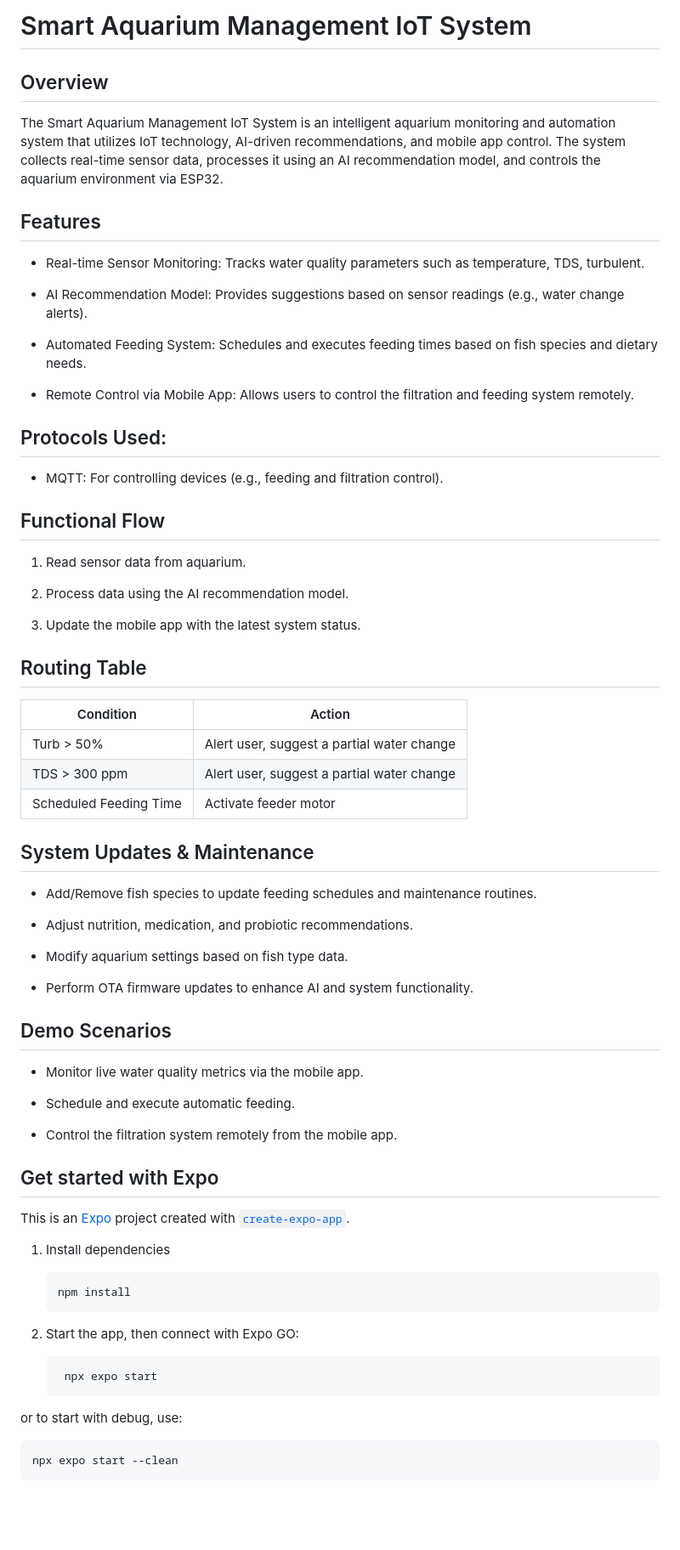
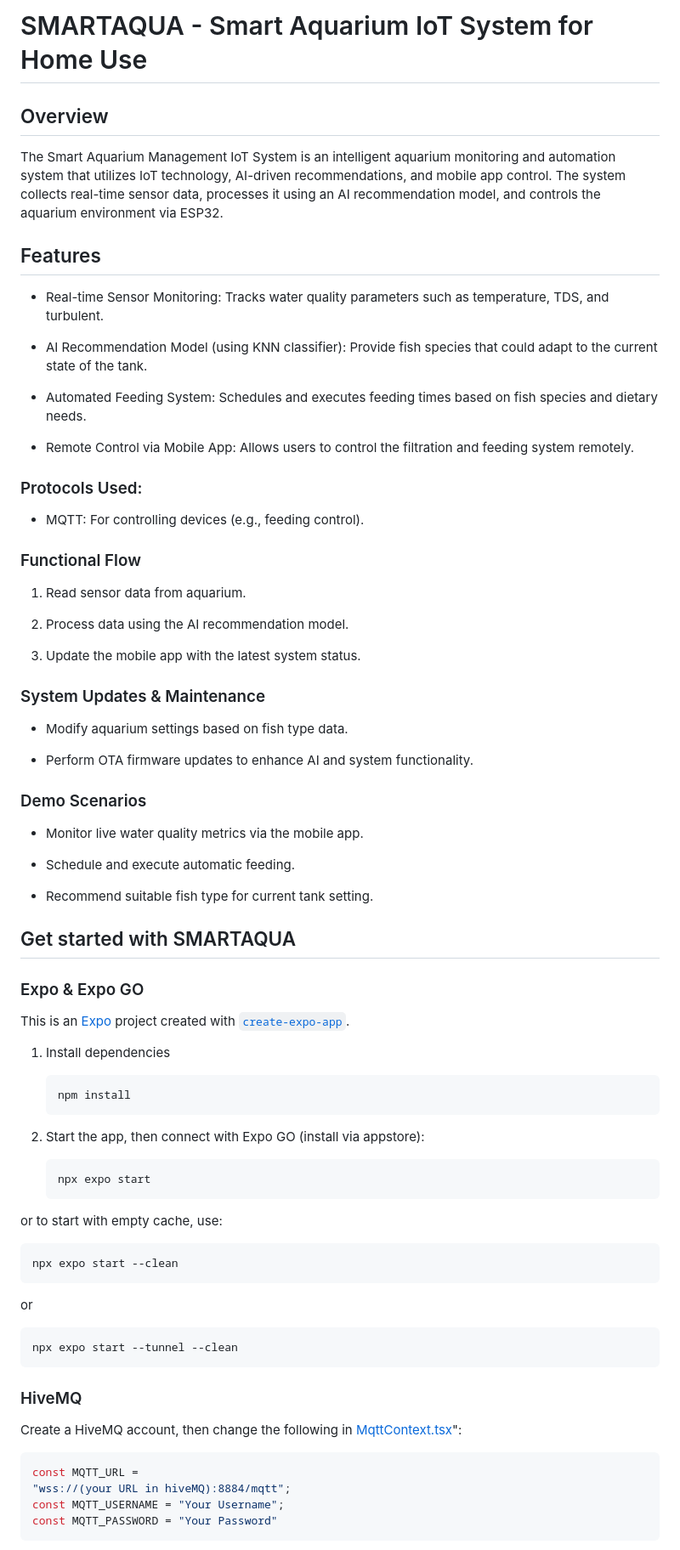
Before and after one commit to chicuongwg/SmartAqua, a Markdown page: README.md, the part around the change printed below. Shown: that part at 85% size. GitHub-like rendering; blank space fills up the shorter version.

Commit message:
Update: Readme

````diff
--- a/README.md
+++ b/README.md
@@ -1,4 +1,4 @@
-# Smart Aquarium Management IoT System
+# SMARTAQUA - Smart Aquarium IoT System for Home Use
 
 ## Overview
 
@@ -6,19 +6,19 @@ The Smart Aquarium Management IoT System is an intelligent aquarium monitoring a
 
 ## Features
 
-- Real-time Sensor Monitoring: Tracks water quality parameters such as temperature, TDS, turbulent.
+- Real-time Sensor Monitoring: Tracks water quality parameters such as temperature, TDS, and turbulent.
 
-- AI Recommendation Model: Provides suggestions based on sensor readings (e.g., water change alerts).
+- AI Recommendation Model (using KNN classifier): Provide fish species that could adapt to the current state of the tank.
 
 - Automated Feeding System: Schedules and executes feeding times based on fish species and dietary needs.
 
 - Remote Control via Mobile App: Allows users to control the filtration and feeding system remotely.
 
-## Protocols Used:
+### Protocols Used:
 
-- MQTT: For controlling devices (e.g., feeding and filtration control).
+- MQTT: For controlling devices (e.g., feeding control).
 
-## Functional Flow
+### Functional Flow
 
 1. Read sensor data from aquarium.
 
@@ -26,33 +26,23 @@ The Smart Aquarium Management IoT System is an intelligent aquarium monitoring a
 
 3. Update the mobile app with the latest system status.
 
-## Routing Table
-
-| Condition              | Action                                     |
-| ---------------------- | ------------------------------------------ |
-| Turb > 50%             | Alert user, suggest a partial water change |
-| TDS > 300 ppm          | Alert user, suggest a partial water change |
-| Scheduled Feeding Time | Activate feeder motor                      |
-
-## System Updates & Maintenance
-
-- Add/Remove fish species to update feeding schedules and maintenance routines.
-
-- Adjust nutrition, medication, and probiotic recommendations.
+### System Updates & Maintenance
 
 - Modify aquarium settings based on fish type data.
 
 - Perform OTA firmware updates to enhance AI and system functionality.
 
-## Demo Scenarios
+### Demo Scenarios
 
 - Monitor live water quality metrics via the mobile app.
 
 - Schedule and execute automatic feeding.
 
-- Control the filtration system remotely from the mobile app.
+- Recommend suitable fish type for current tank setting.
 
-## Get started with Expo
+## Get started with SMARTAQUA
+
+### Expo & Expo GO
 
 This is an [Expo](https://expo.dev) project created with [`create-expo-app`](https://www.npmjs.com/package/create-expo-app).
 
@@ -62,14 +52,32 @@ This is an [Expo](https://expo.dev) project created with [`create-expo-app`](htt
    npm install
    ```
 
-2. Start the app, then connect with Expo GO:
+2. Start the app, then connect with Expo GO (install via appstore):
 
    ```bash
-    npx expo start
+   npx expo start
    ```
 
-or to start with debug, use:
+or to start with empty cache, use:
 
 ```bash
 npx expo start --clean
 ```
+
+or
+
+```bash
+npx expo start --tunnel --clean
+```
+
+### HiveMQ
+
+Create a HiveMQ account, then change the following in [MqttContext.tsx](context/MqttContext.tsx)":
+
+```bash
+const MQTT_URL =
+"wss://(your URL in hiveMQ):8884/mqtt";
+const MQTT_USERNAME = "Your Username";
+const MQTT_PASSWORD = "Your Password"
+```
+
````
Also changed, not shown: other parts of README.md (+10 -11 lines).
